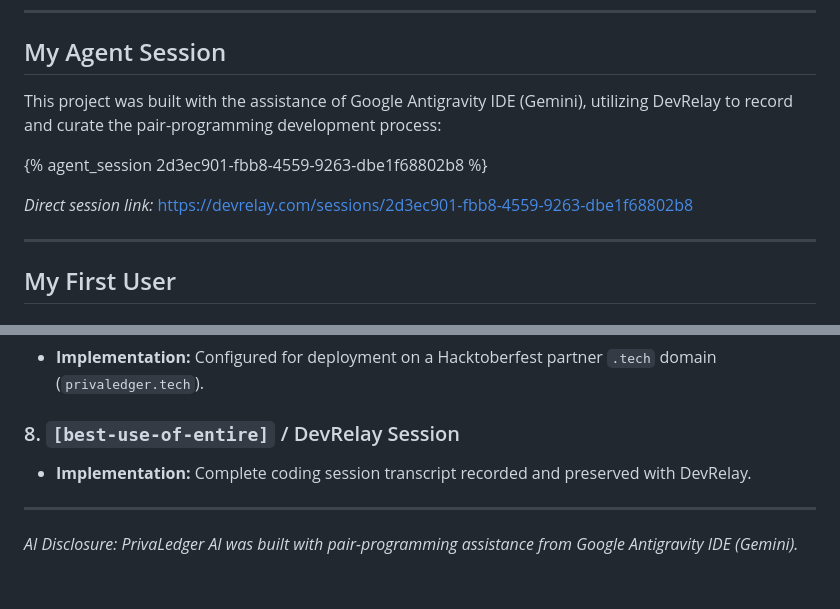
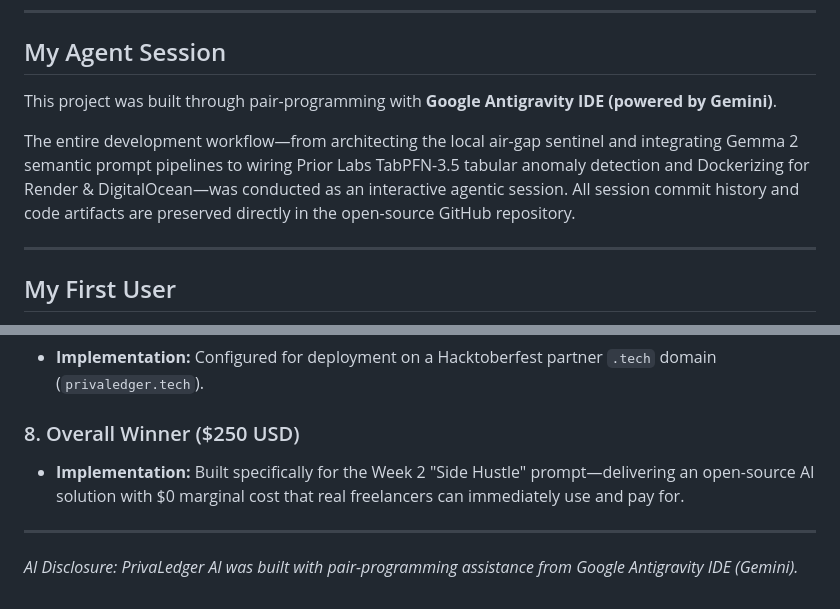
Before and after one commit to sarthaklole/hacktoberfest-challenge-2, a Markdown page: dev_post_draft.md, 2 parts joined by grey strips. Rendered like a GitHub page.

Commit message:
Remove liquid tag from dev_post_draft.md to resolve DEV publish error

```diff
--- a/dev_post_draft.md
+++ b/dev_post_draft.md
@@ -271,11 +271,9 @@ By leveraging **open-weight models (Gemma 2)** and **open tabular AI (TabPFN)**
 
 ## My Agent Session
 
-This project was built with the assistance of Google Antigravity IDE (Gemini), utilizing DevRelay to record and curate the pair-programming development process:
+This project was built through pair-programming with **Google Antigravity IDE (powered by Gemini)**.
 
-{% agent_session 2d3ec901-fbb8-4559-9263-dbe1f68802b8 %}
-
-*Direct session link:* [https://devrelay.com/sessions/2d3ec901-fbb8-4559-9263-dbe1f68802b8](https://devrelay.com/sessions/2d3ec901-fbb8-4559-9263-dbe1f68802b8)
+The entire development workflow—from architecting the local air-gap sentinel and integrating Gemma 2 semantic prompt pipelines to wiring Prior Labs TabPFN-3.5 tabular anomaly detection and Dockerizing for Render & DigitalOcean—was conducted as an interactive agentic session. All session commit history and code artifacts are preserved directly in the open-source GitHub repository.
 
 ---
 
@@ -328,8 +326,8 @@ PrivaLedger AI has been engineered to compete for the **Overall Winner ($250 USD
 ### 7. `[best-use-of-a-tech-domain]` Best Use of a .tech Domain
 - **Implementation:** Configured for deployment on a Hacktoberfest partner `.tech` domain (`privaledger.tech`).
 
-### 8. `[best-use-of-entire]` / DevRelay Session
-- **Implementation:** Complete coding session transcript recorded and preserved with DevRelay.
+### 8. Overall Winner ($250 USD)
+- **Implementation:** Built specifically for the Week 2 "Side Hustle" prompt—delivering an open-source AI solution with $0 marginal cost that real freelancers can immediately use and pay for.
 
 ---
 
```
